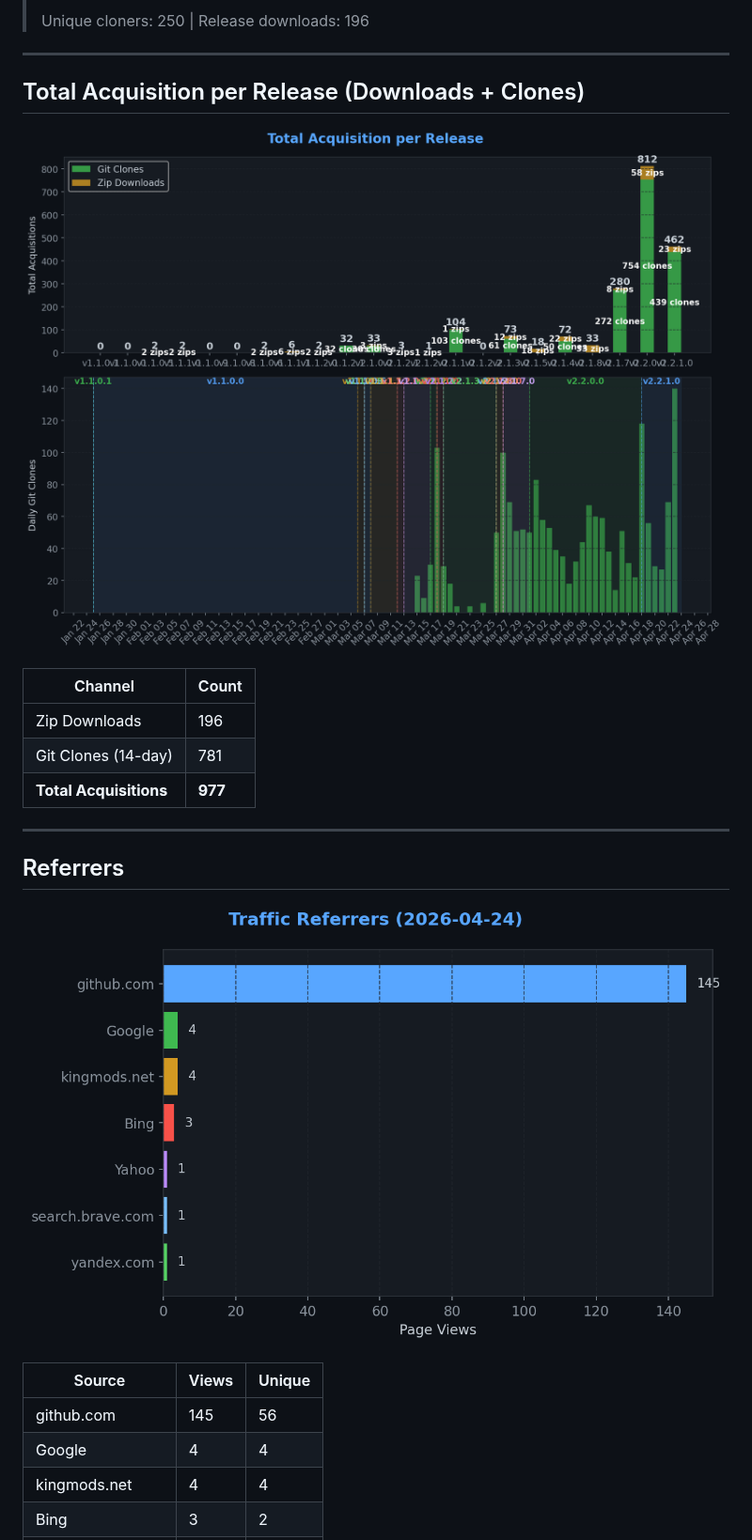
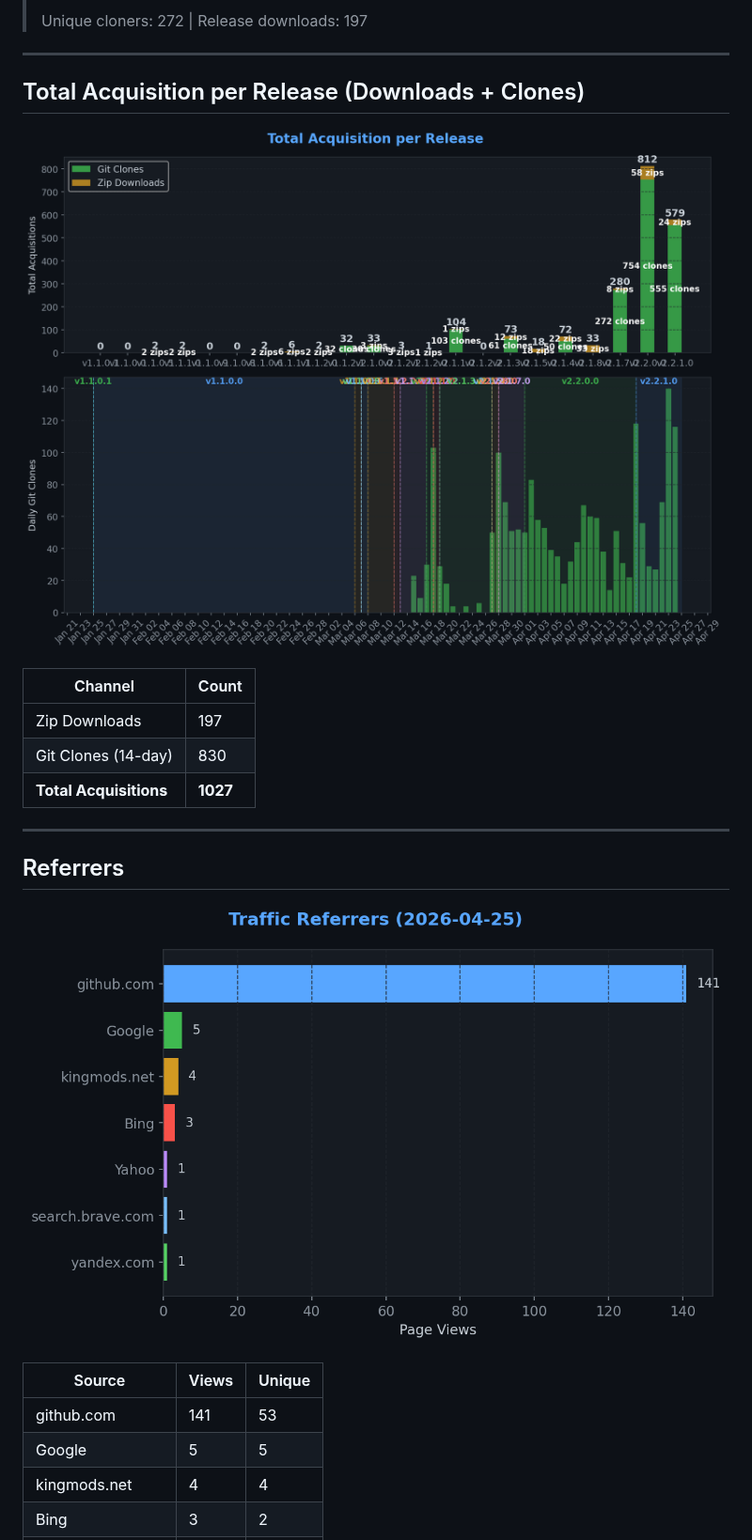
Before and after one commit to TheCodingDad-TisonK/FS25_FarmTablet, a Markdown page: .github/traffic/SUMMARY.md, the part around one of its changes. Shown at 94% size. Rendered like a GitHub page; pictures changed too: .github/traffic/charts/downloads.png, .github/traffic/charts/referrers.png.

```diff
--- a/.github/traffic/SUMMARY.md
+++ b/.github/traffic/SUMMARY.md
@@ -34,5 +34,5 @@
 >
-> Unique cloners: 250 | Release downloads: 196
+> Unique cloners: 272 | Release downloads: 197
 
 ---
 
@@ -42,9 +42,9 @@
 
 | Channel | Count |
 |---------|-------|
-| Zip Downloads | 196 |
-| Git Clones (14-day) | 781 |
-| **Total Acquisitions** | **977** |
+| Zip Downloads | 197 |
+| Git Clones (14-day) | 830 |
+| **Total Acquisitions** | **1027** |
 
 ---
 
@@ -54,8 +54,8 @@
 
 | Source | Views | Unique |
 |--------|-------|--------|
-| github.com | 145 | 56 |
-| Google | 4 | 4 |
+| github.com | 141 | 53 |
+| Google | 5 | 5 |
 | kingmods.net | 4 | 4 |
 | Bing | 3 | 2 |
 | Yahoo | 1 | 1 |
```
Also changed, not shown: other parts of .github/traffic/SUMMARY.md (+13 -13 lines), .github/traffic/charts/conversion.png, .github/traffic/charts/engagement.png, .github/traffic/charts/growth.png, .github/traffic/charts/views_clones.png, 5 other files.
